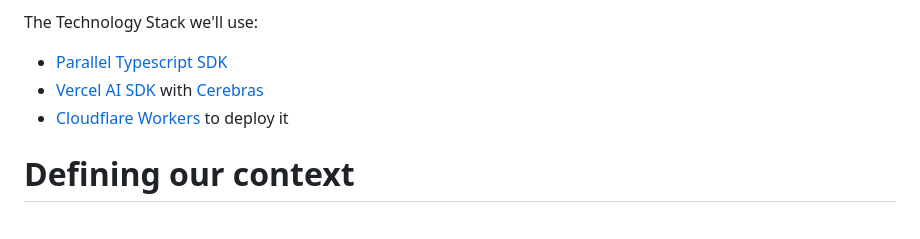
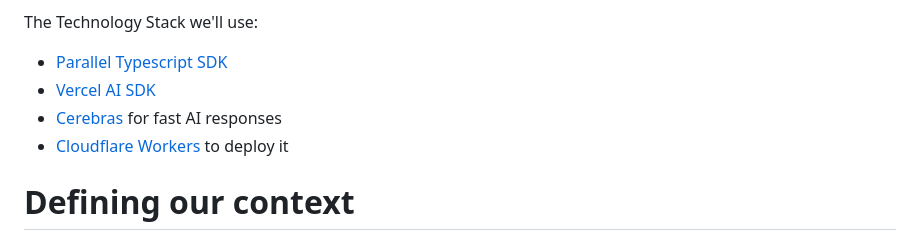
Before and after one commit to janwilmake/parallel-search-agent, a Markdown page: README.md, the part around the change. Rendered like a GitHub page.

Commit message:
improvements

```diff
--- a/README.md
+++ b/README.md
@@ -16,7 +16,8 @@ The Search Agent we're building will:
 The Technology Stack we'll use:
 
 - [Parallel Typescript SDK](https://docs.parallel.ai/home)
-- [Vercel AI SDK](https://ai-sdk.dev/docs/introduction) with [Cerebras](https://ai-sdk.dev/providers/ai-sdk-providers/cerebras)
+- [Vercel AI SDK](https://ai-sdk.dev/docs/introduction)
+- [Cerebras](https://ai-sdk.dev/providers/ai-sdk-providers/cerebras) for fast AI responses
 - [Cloudflare Workers](https://workers.cloudflare.com) to deploy it
 
 # Defining our context
```
